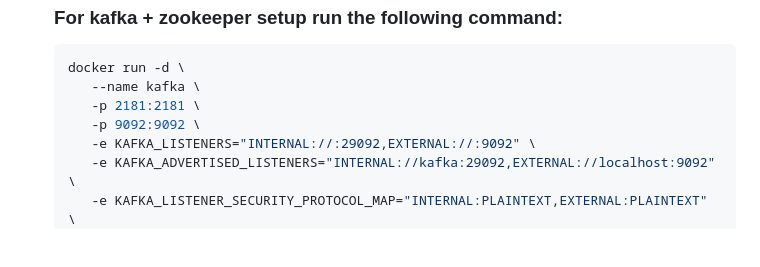
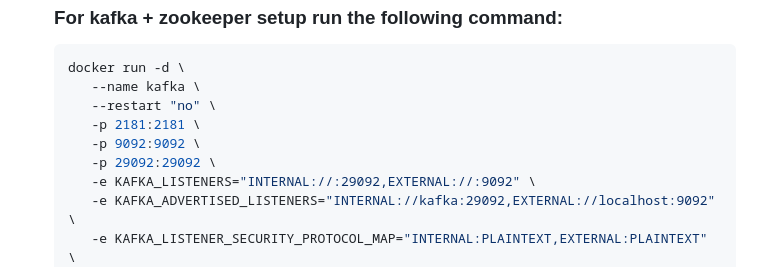
Before and after one commit to Madhur-Prakash/Auth, a Markdown page: README.md, the part around the change. Rendered like a GitHub page; blank space fills up the shorter version.

Commit message:
fix: Update Kafka Docker run command to include restart policy and additional port mapping

````diff
--- a/README.md
+++ b/README.md
@@ -112,8 +112,10 @@ This is the simplest method and handles all service dependencies automatically.
    ```bash
    docker run -d \
       --name kafka \
+      --restart "no" \
       -p 2181:2181 \
       -p 9092:9092 \
+      -p 29092:29092 \
       -e KAFKA_LISTENERS="INTERNAL://:29092,EXTERNAL://:9092" \
       -e KAFKA_ADVERTISED_LISTENERS="INTERNAL://kafka:29092,EXTERNAL://localhost:9092" \
       -e KAFKA_LISTENER_SECURITY_PROTOCOL_MAP="INTERNAL:PLAINTEXT,EXTERNAL:PLAINTEXT" \
````
